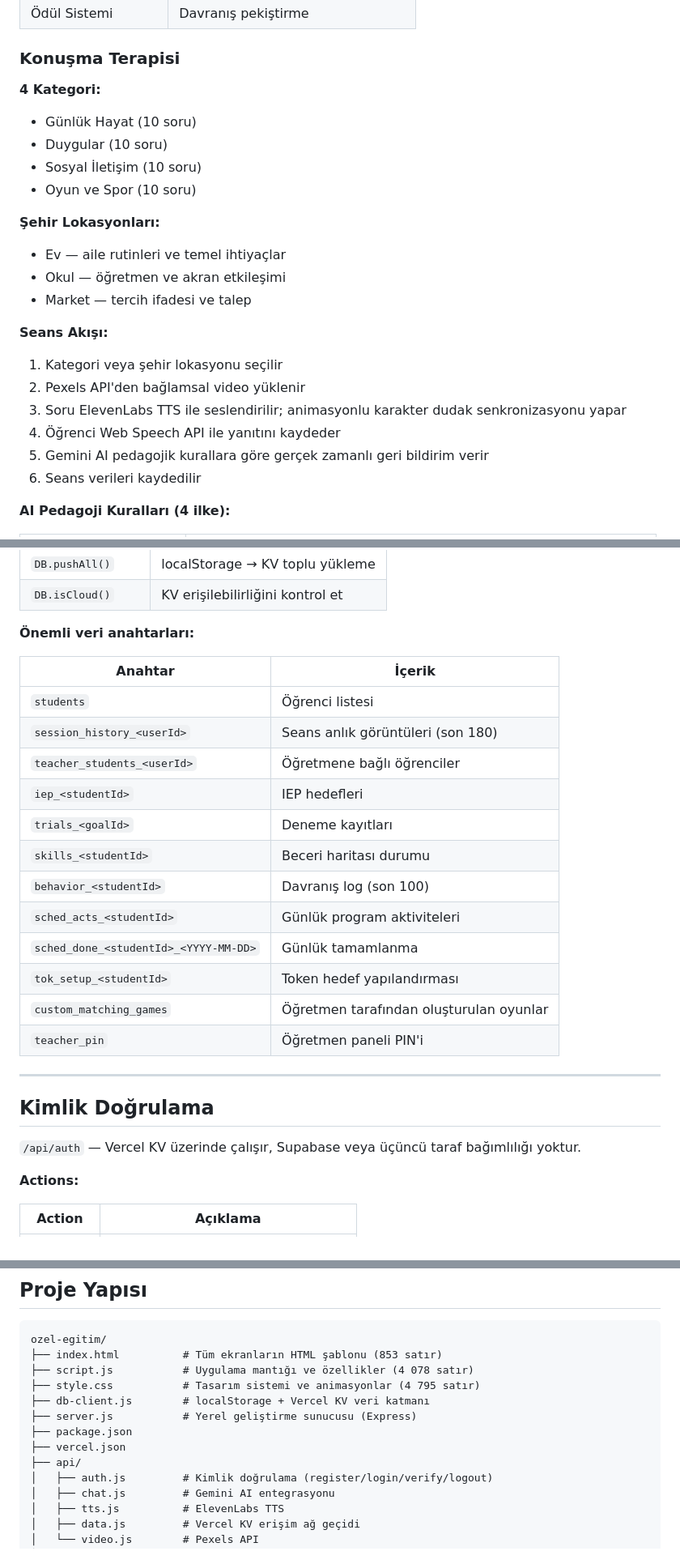
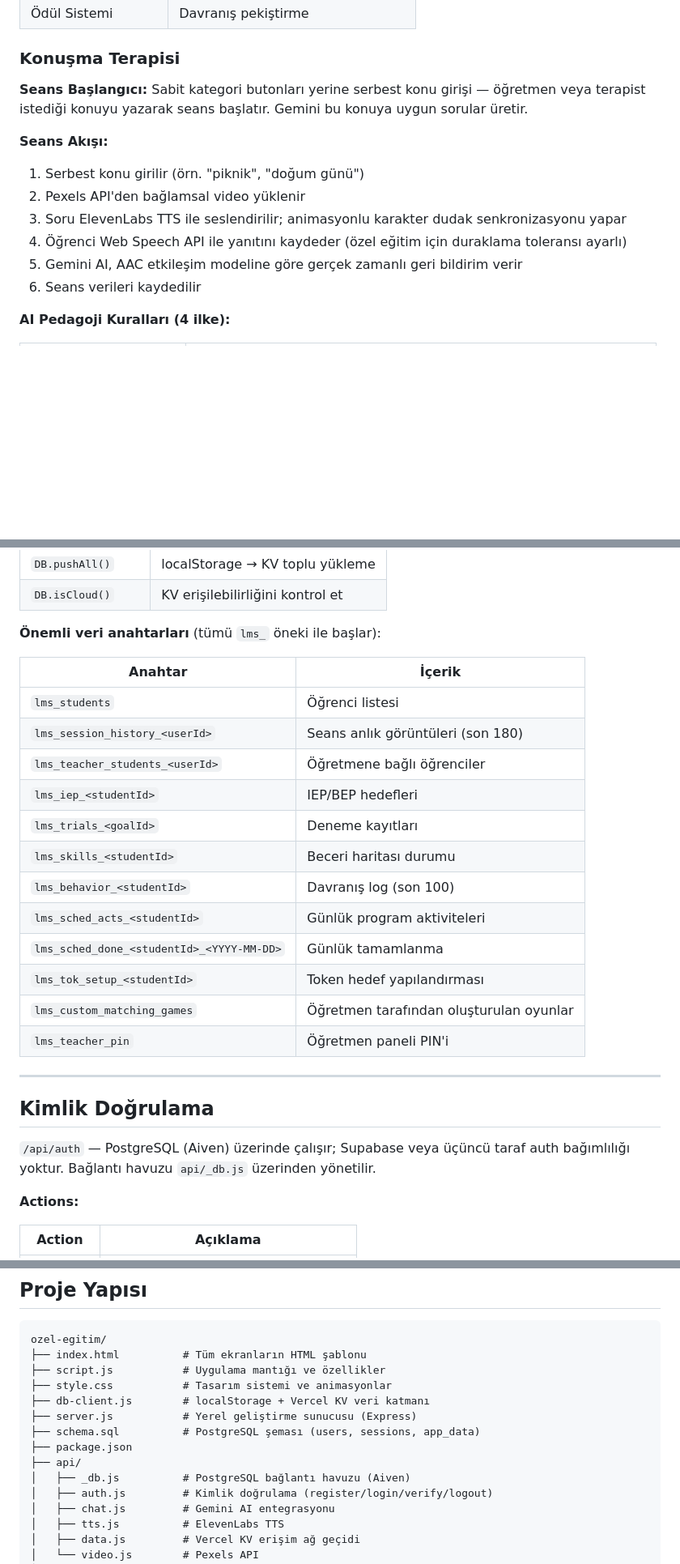
Before and after one commit to efee7946-cmd/ozel-egitim, a Markdown page: README.md, 3 parts joined by grey strips. Shown at 81% size. GitHub-like rendering; blank space fills up the shorter version.

````diff
--- a/README.md
+++ b/README.md
@@ -59,24 +59,16 @@ Altı ana faaliyet döşemesi:
 
 ### Konuşma Terapisi
 
-**4 Kategori:**
-- Günlük Hayat (10 soru)
-- Duygular (10 soru)
-- Sosyal İletişim (10 soru)
-- Oyun ve Spor (10 soru)
-
-**Şehir Lokasyonları:**
-- Ev — aile rutinleri ve temel ihtiyaçlar
-- Okul — öğretmen ve akran etkileşimi
-- Market — tercih ifadesi ve talep
+**Seans Başlangıcı:**
+Sabit kategori butonları yerine serbest konu girişi — öğretmen veya terapist istediği konuyu yazarak seans başlatır. Gemini bu konuya uygun sorular üretir.
 
 **Seans Akışı:**
 
-1. Kategori veya şehir lokasyonu seçilir
+1. Serbest konu girilir (örn. "piknik", "doğum günü")
 2. Pexels API'den bağlamsal video yüklenir
 3. Soru ElevenLabs TTS ile seslendirilir; animasyonlu karakter dudak senkronizasyonu yapar
-4. Öğrenci Web Speech API ile yanıtını kaydeder
-5. Gemini AI pedagojik kurallara göre gerçek zamanlı geri bildirim verir
+4. Öğrenci Web Speech API ile yanıtını kaydeder (özel eğitim için duraklama toleransı ayarlı)
+5. Gemini AI, AAC etkileşim modeline göre gerçek zamanlı geri bildirim verir
 6. Seans verileri kaydedilir
 
 **AI Pedagoji Kuralları (4 ilke):**
@@ -252,28 +245,28 @@ Okuma  →  localStorage (önce)    →  Vercel KV (yedek)
 | `DB.pushAll()` | localStorage → KV toplu yükleme |
 | `DB.isCloud()` | KV erişilebilirliğini kontrol et |
 
-**Önemli veri anahtarları:**
+**Önemli veri anahtarları** (tümü `lms_` öneki ile başlar):
 
 | Anahtar | İçerik |
 |---|---|
-| `students` | Öğrenci listesi |
-| `session_history_<userId>` | Seans anlık görüntüleri (son 180) |
-| `teacher_students_<userId>` | Öğretmene bağlı öğrenciler |
-| `iep_<studentId>` | IEP hedefleri |
-| `trials_<goalId>` | Deneme kayıtları |
-| `skills_<studentId>` | Beceri haritası durumu |
-| `behavior_<studentId>` | Davranış log (son 100) |
-| `sched_acts_<studentId>` | Günlük program aktiviteleri |
-| `sched_done_<studentId>_<YYYY-MM-DD>` | Günlük tamamlanma |
-| `tok_setup_<studentId>` | Token hedef yapılandırması |
-| `custom_matching_games` | Öğretmen tarafından oluşturulan oyunlar |
-| `teacher_pin` | Öğretmen paneli PIN'i |
+| `lms_students` | Öğrenci listesi |
+| `lms_session_history_<userId>` | Seans anlık görüntüleri (son 180) |
+| `lms_teacher_students_<userId>` | Öğretmene bağlı öğrenciler |
+| `lms_iep_<studentId>` | IEP/BEP hedefleri |
+| `lms_trials_<goalId>` | Deneme kayıtları |
+| `lms_skills_<studentId>` | Beceri haritası durumu |
+| `lms_behavior_<studentId>` | Davranış log (son 100) |
+| `lms_sched_acts_<studentId>` | Günlük program aktiviteleri |
+| `lms_sched_done_<studentId>_<YYYY-MM-DD>` | Günlük tamamlanma |
+| `lms_tok_setup_<studentId>` | Token hedef yapılandırması |
+| `lms_custom_matching_games` | Öğretmen tarafından oluşturulan oyunlar |
+| `lms_teacher_pin` | Öğretmen paneli PIN'i |
 
 ---
 
 ## Kimlik Doğrulama
 
-`/api/auth` — Vercel KV üzerinde çalışır, Supabase veya üçüncü taraf bağımlılığı yoktur.
+`/api/auth` — PostgreSQL (Aiven) üzerinde çalışır; Supabase veya üçüncü taraf auth bağımlılığı yoktur. Bağlantı havuzu `api/_db.js` üzerinden yönetilir.
 
 **Actions:**
 
@@ -368,14 +364,15 @@ KV_REST_API_TOKEN=your_kv_token
 
 ```
 ozel-egitim/
-├── index.html          # Tüm ekranların HTML şablonu (853 satır)
-├── script.js           # Uygulama mantığı ve özellikler (4 078 satır)
-├── style.css           # Tasarım sistemi ve animasyonlar (4 795 satır)
+├── index.html          # Tüm ekranların HTML şablonu
+├── script.js           # Uygulama mantığı ve özellikler
+├── style.css           # Tasarım sistemi ve animasyonlar
 ├── db-client.js        # localStorage + Vercel KV veri katmanı
 ├── server.js           # Yerel geliştirme sunucusu (Express)
+├── schema.sql          # PostgreSQL şeması (users, sessions, app_data)
 ├── package.json
-├── vercel.json
 ├── api/
+│   ├── _db.js          # PostgreSQL bağlantı havuzu (Aiven)
 │   ├── auth.js         # Kimlik doğrulama (register/login/verify/logout)
 │   ├── chat.js         # Gemini AI entegrasyonu
 │   ├── tts.js          # ElevenLabs TTS
````
Also changed, not shown: other parts of README.md (+10 -6 lines), CLAUDE.md (added, +48 -0 lines).
